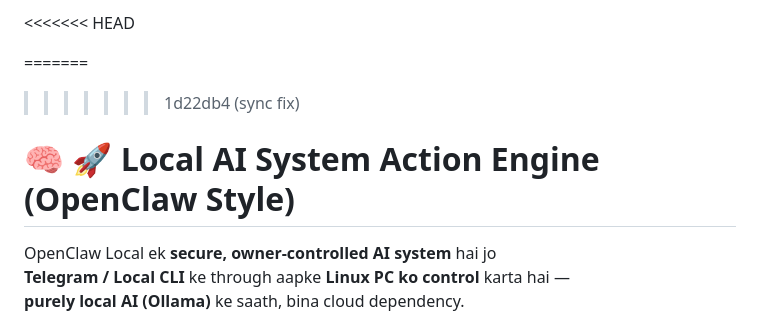
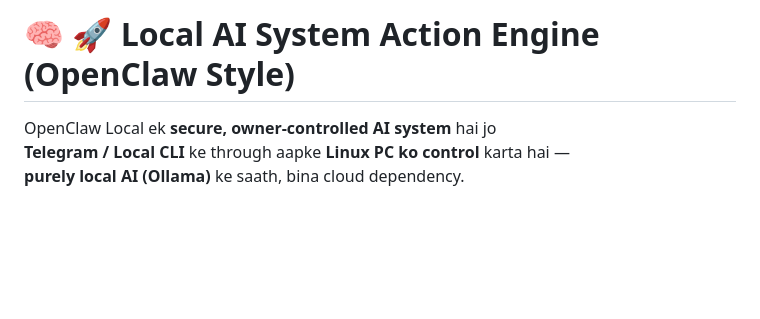
Before and after one commit to AbhishekTor55/local_ai, a Markdown page: README.md, the part around one of its changes. Drawn GitHub-style; blank space fills up the shorter version.

Commit message:
Fix README.md by resolving merge conflicts
Removed merge conflict markers and cleaned up README content.

```diff
--- a/README.md
+++ b/README.md
@@ -1,8 +1,5 @@
 
-<<<<<<< HEAD
 
-=======
->>>>>>> 1d22db4 (sync fix)
 # 🧠 🚀 Local AI System Action Engine (OpenClaw Style)
 
 OpenClaw Local ek **secure, owner-controlled AI system** hai jo
```
Also changed, not shown: other parts of README.md (+0 -146 lines).
